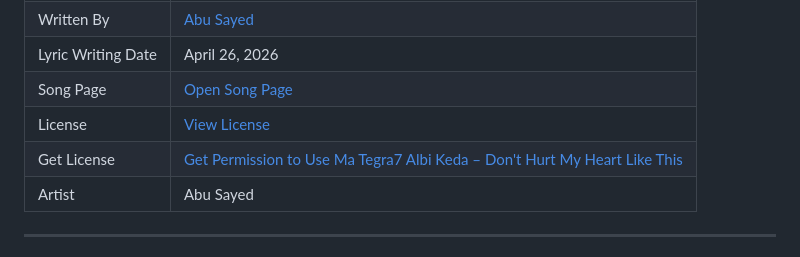
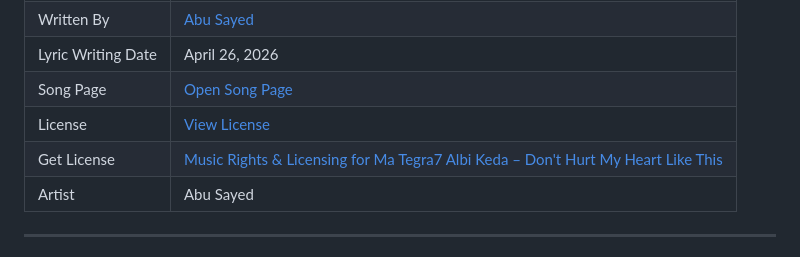
Before and after one commit to ImAbuSayed/ma-tegra7-albi-keda-dont-hurt-my-heart-like-this, a Markdown page: README.md, the part around the change. Drawn GitHub-style.

Commit message:
docs: update public README

```diff
--- a/README.md
+++ b/README.md
@@ -13,7 +13,7 @@
 | Lyric Writing Date | April 26, 2026 |
 | Song Page | [Open Song Page](https://imabusayed.github.io/ma-tegra7-albi-keda-dont-hurt-my-heart-like-this/) |
 | License | [View License](./LICENSE.md) |
-| Get License | [Get Permission to Use Ma Tegra7 Albi Keda – Don't Hurt My Heart Like This](https://music.abusayed.com.bd/Licensing/) |
+| Get License | [Music Rights & Licensing for Ma Tegra7 Albi Keda – Don't Hurt My Heart Like This](https://music.abusayed.com.bd/Licensing/) |
 | Artist | Abu Sayed |
 
 ---
```
